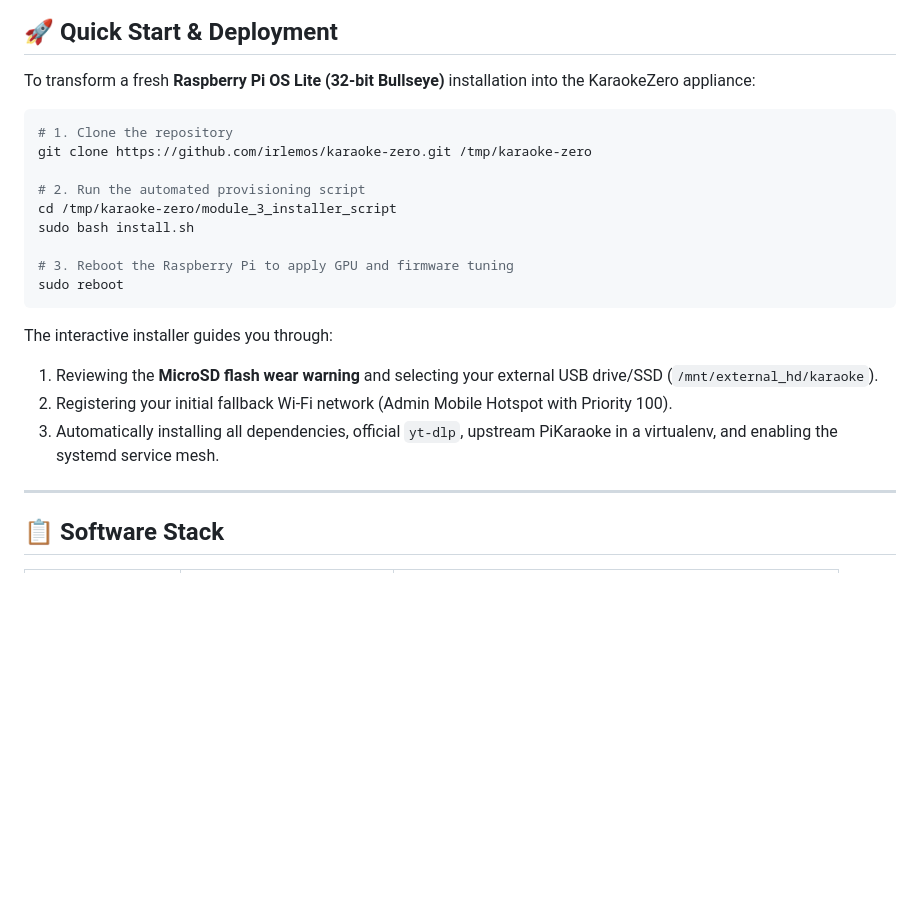
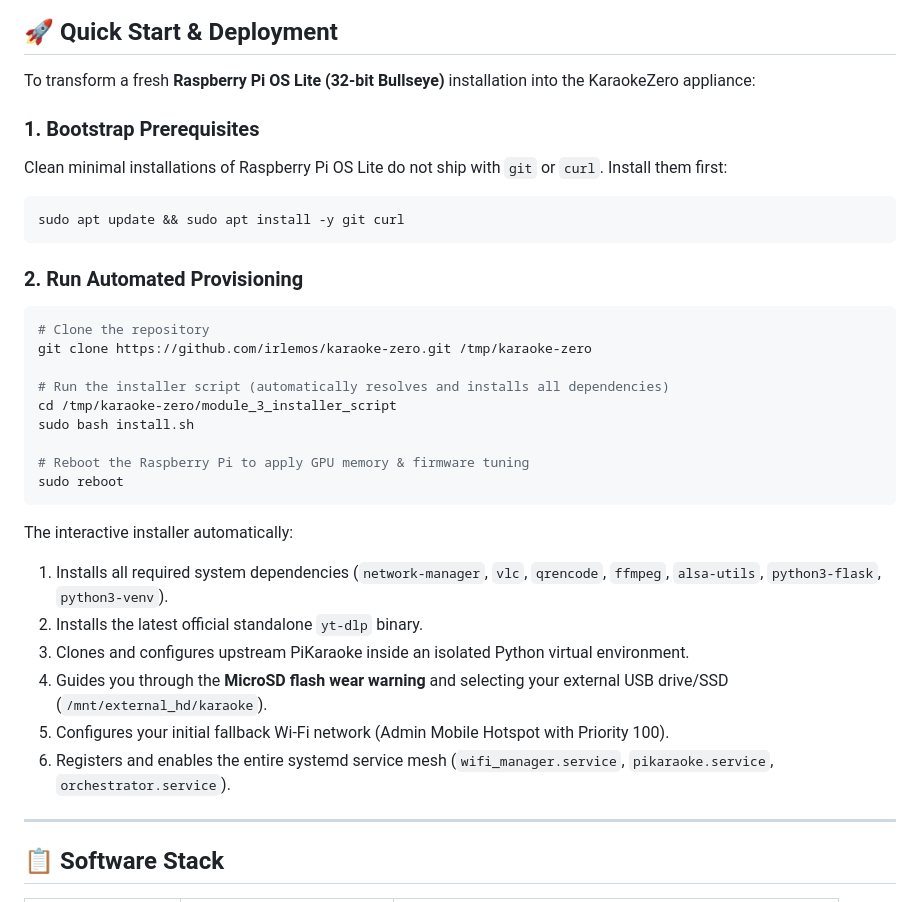
Before and after one commit to irlemos/karaoke-zero, a Markdown page: README.md, the part around the change. Rendered like a GitHub page; blank space fills up the shorter version.

Commit message:
docs: add bootstrap prerequisites (git and curl) to READMEs
- Document mandatory 'sudo apt update && sudo apt install -y git curl' step on clean Raspberry Pi OS Lite
- Clarify automatic resolution of all runtime and system dependencies handled by install.sh

````diff
--- a/README.md
+++ b/README.md
@@ -79,22 +79,32 @@ KaraokeZero is structured into three dedicated modular components:
 
 To transform a fresh **Raspberry Pi OS Lite (32-bit Bullseye)** installation into the KaraokeZero appliance:
 
+### 1. Bootstrap Prerequisites
+Clean minimal installations of Raspberry Pi OS Lite do not ship with `git` or `curl`. Install them first:
 ```bash
-# 1. Clone the repository
+sudo apt update && sudo apt install -y git curl
+```
+
+### 2. Run Automated Provisioning
+```bash
+# Clone the repository
 git clone https://github.com/irlemos/karaoke-zero.git /tmp/karaoke-zero
 
-# 2. Run the automated provisioning script
+# Run the installer script (automatically resolves and installs all dependencies)
 cd /tmp/karaoke-zero/module_3_installer_script
 sudo bash install.sh
 
-# 3. Reboot the Raspberry Pi to apply GPU and firmware tuning
+# Reboot the Raspberry Pi to apply GPU memory & firmware tuning
 sudo reboot
 ```
 
-The interactive installer guides you through:
-1. Reviewing the **MicroSD flash wear warning** and selecting your external USB drive/SSD (`/mnt/external_hd/karaoke`).
-2. Registering your initial fallback Wi-Fi network (Admin Mobile Hotspot with Priority 100).
-3. Automatically installing all dependencies, official `yt-dlp`, upstream PiKaraoke in a virtualenv, and enabling the systemd service mesh.
+The interactive installer automatically:
+1. Installs all required system dependencies (`network-manager`, `vlc`, `qrencode`, `ffmpeg`, `alsa-utils`, `python3-flask`, `python3-venv`).
+2. Installs the latest official standalone `yt-dlp` binary.
+3. Clones and configures upstream PiKaraoke inside an isolated Python virtual environment.
+4. Guides you through the **MicroSD flash wear warning** and selecting your external USB drive/SSD (`/mnt/external_hd/karaoke`).
+5. Configures your initial fallback Wi-Fi network (Admin Mobile Hotspot with Priority 100).
+6. Registers and enables the entire systemd service mesh (`wifi_manager.service`, `pikaraoke.service`, `orchestrator.service`).
 
 ---
 
````
Also changed, not shown: module_3_installer_script/README.md (+7 -1 lines).
